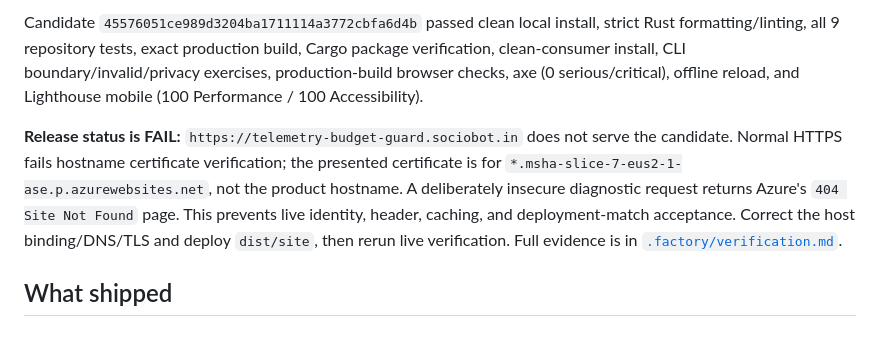
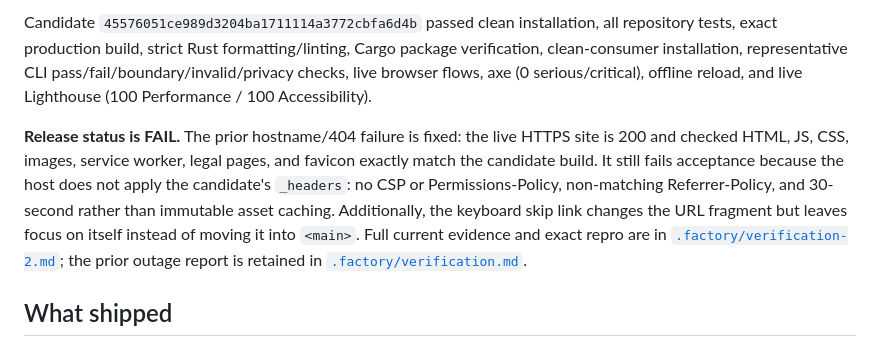
Before and after one commit to B-Divyesh/sf-telemetry-budget-guard, a Markdown page: .factory/handoff.md, the part around one of its changes. Drawn GitHub-style.

Commit message:
docs: add second independent verification report

```diff
--- a/.factory/handoff.md
+++ b/.factory/handoff.md
@@ -4,7 +4,7 @@
 
-Candidate `45576051ce989d3204ba1711114a3772cbfa6d4b` passed clean local install, strict Rust formatting/linting, all 9 repository tests, exact production build, Cargo package verification, clean-consumer install, CLI boundary/invalid/privacy exercises, production-build browser checks, axe (0 serious/critical), offline reload, and Lighthouse mobile (100 Performance / 100 Accessibility).
+Candidate `45576051ce989d3204ba1711114a3772cbfa6d4b` passed clean installation, all repository tests, exact production build, strict Rust formatting/linting, Cargo package verification, clean-consumer installation, representative CLI pass/fail/boundary/invalid/privacy checks, live browser flows, axe (0 serious/critical), offline reload, and live Lighthouse (100 Performance / 100 Accessibility).
 
-**Release status is FAIL:** `https://telemetry-budget-guard.sociobot.in` does not serve the candidate. Normal HTTPS fails hostname certificate verification; the presented certificate is for `*.msha-slice-7-eus2-1-ase.p.azurewebsites.net`, not the product hostname. A deliberately insecure diagnostic request returns Azure's `404 Site Not Found` page. This prevents live identity, header, caching, and deployment-match acceptance. Correct the host binding/DNS/TLS and deploy `dist/site`, then rerun live verification. Full evidence is in [`.factory/verification.md`](verification.md).
+**Release status is FAIL.** The prior hostname/404 failure is fixed: the live HTTPS site is 200 and checked HTML, JS, CSS, images, service worker, legal pages, and favicon exactly match the candidate build. It still fails acceptance because the host does not apply the candidate's `_headers`: no CSP or Permissions-Policy, non-matching Referrer-Policy, and 30-second rather than immutable asset caching. Additionally, the keyboard skip link changes the URL fragment but leaves focus on itself instead of moving it into `<main>`. Full current evidence and exact repro are in [`.factory/verification-2.md`](verification-2.md); the prior outage report is retained in [`.factory/verification.md`](verification.md).
 
 ## What shipped
 
```
Also changed, not shown: other parts of .factory/handoff.md (+1 -1 lines), .factory/verification-2.md (added, +76 -0 lines).
